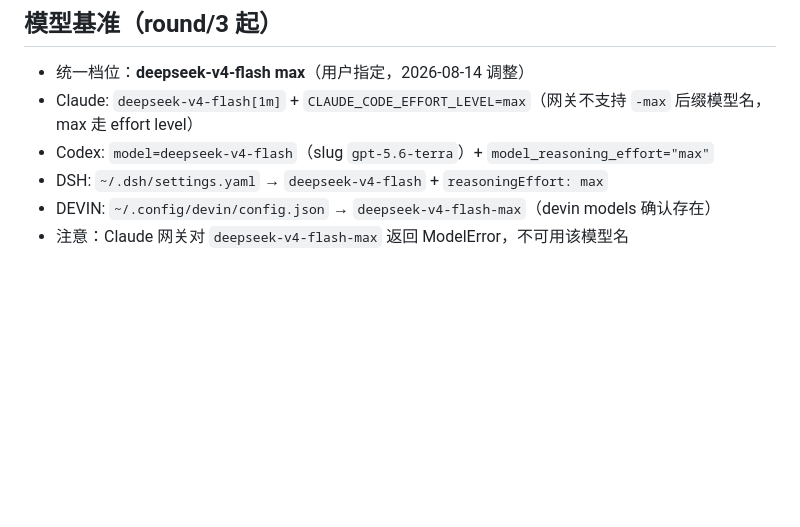
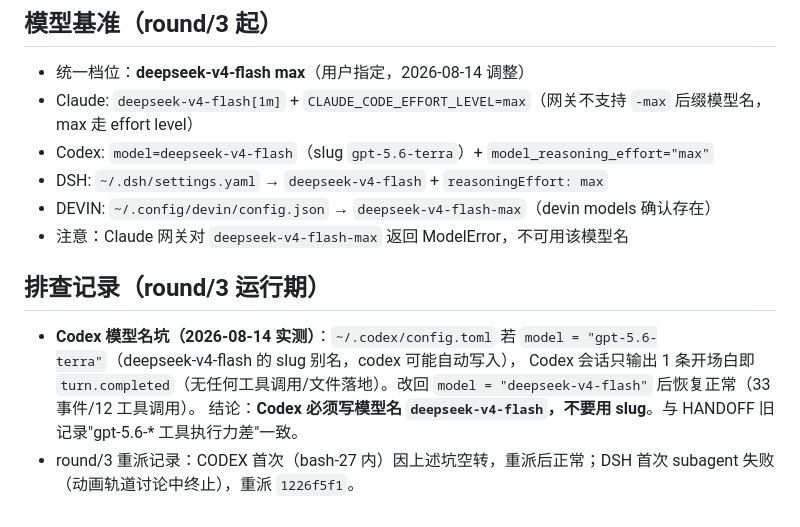
Before and after one commit to yonh/l4d-harness-test, a Markdown page: ROUNDS.md, the part around the change. Rendered like a GitHub page; blank space fills up the shorter version.

Commit message:
rounds: record codex model-name gotcha (use deepseek-v4-flash, not slug)

```diff
--- a/ROUNDS.md
+++ b/ROUNDS.md
@@ -75,3 +75,10 @@
 - DSH: `~/.dsh/settings.yaml` → `deepseek-v4-flash` + `reasoningEffort: max`
 - DEVIN: `~/.config/devin/config.json` → `deepseek-v4-flash-max`（devin models 确认存在）
 - 注意：Claude 网关对 `deepseek-v4-flash-max` 返回 ModelError，不可用该模型名
+
+## 排查记录（round/3 运行期）
+
+- **Codex 模型名坑（2026-08-14 实测）**：`~/.codex/config.toml` 若 `model = "gpt-5.6-terra"`（deepseek-v4-flash 的 slug 别名，codex 可能自动写入），
+  Codex 会话只输出 1 条开场白即 `turn.completed`（无任何工具调用/文件落地）。改回 `model = "deepseek-v4-flash"` 后恢复正常（33 事件/12 工具调用）。
+  结论：**Codex 必须写模型名 `deepseek-v4-flash`，不要用 slug**。与 HANDOFF 旧记录"gpt-5.6-* 工具执行力差"一致。
+- round/3 重派记录：CODEX 首次（bash-27 内）因上述坑空转，重派后正常；DSH 首次 subagent 失败（动画轨道讨论中终止），重派 `1226f5f1`。
```
